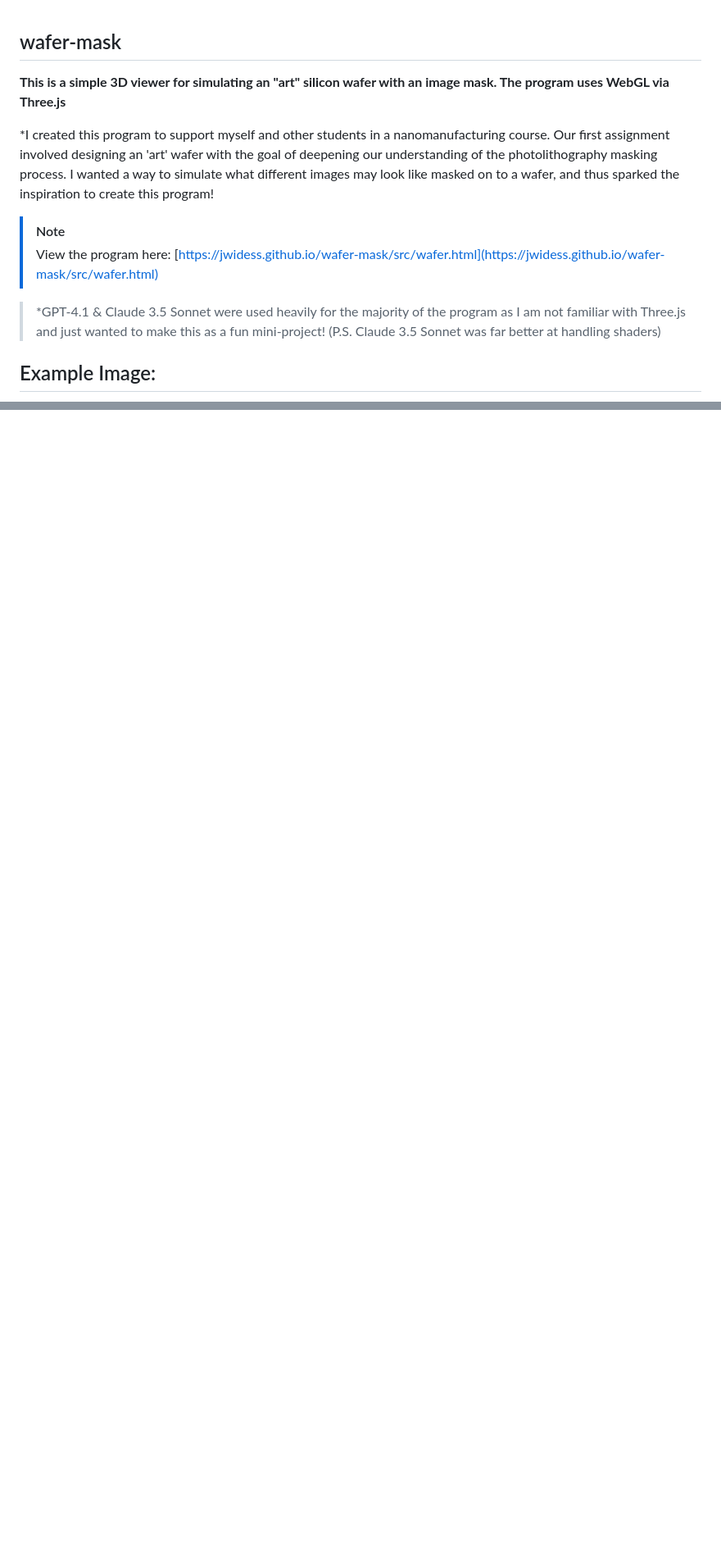
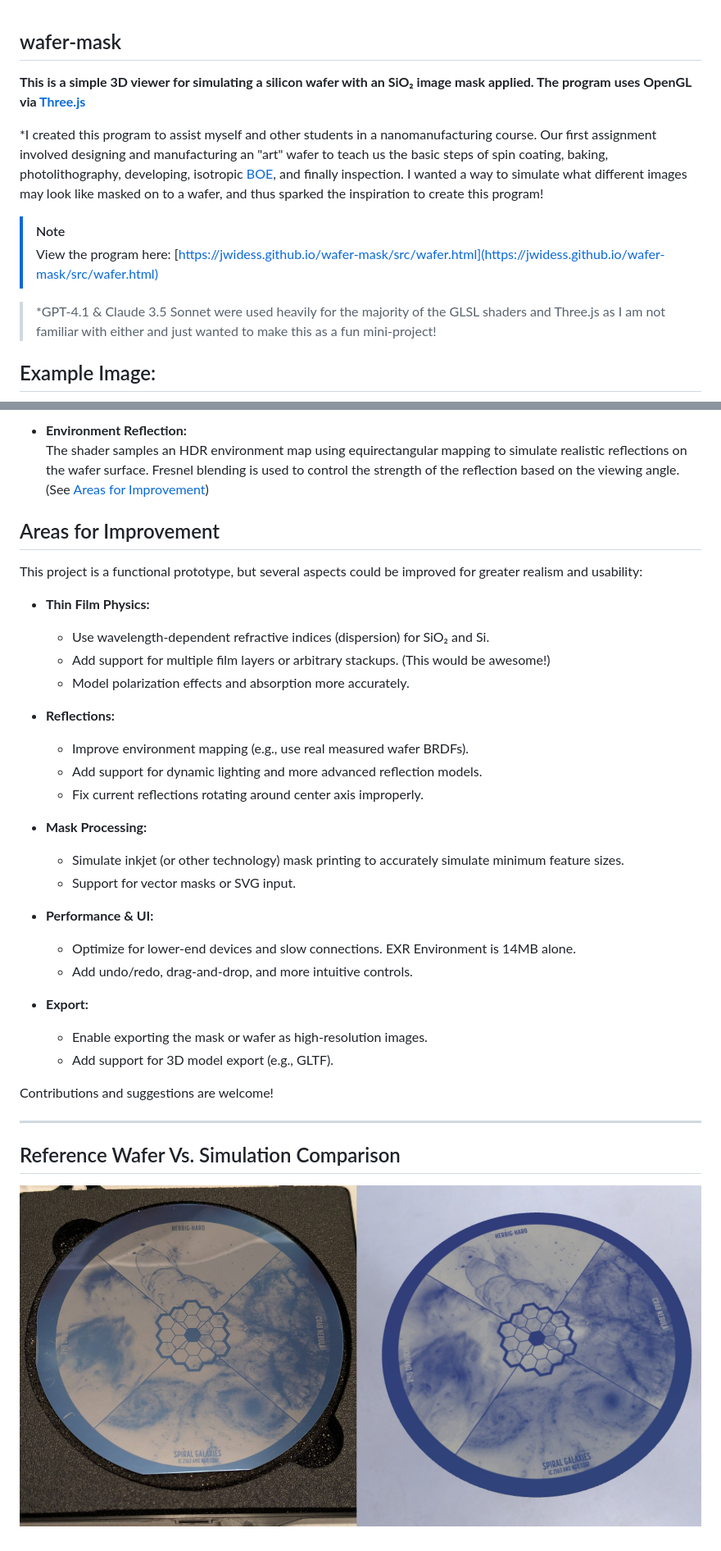
Before and after one commit to jwidess/wafer-mask, a Markdown page: README.md, 2 parts joined by grey strips. Shown: that part at 82% size. Rendered like a GitHub page; pictures changed too: comparison.jpg (added); blank space fills up the shorter version.

Commit message:
Updated README.md
Added lots of content on features and areas for improvement. Also added a "Reference Wafer Vs. Simulation Comparison" image.

```diff
--- a/README.md
+++ b/README.md
@@ -1,13 +1,13 @@
 ## wafer-mask
 
-**This is a simple 3D viewer for simulating an "art" silicon wafer with an image mask. The program uses WebGL via Three.js**
+**This is a simple 3D viewer for simulating a silicon wafer with an SiO₂ image mask applied. The program uses OpenGL via [Three.js](https://threejs.org/)**
 
-\*I created this program to support myself and other students in a nanomanufacturing course. Our first assignment involved designing an 'art' wafer with the goal of deepening our understanding of the photolithography masking process. I wanted a way to simulate what different images may look like masked on to a wafer, and thus sparked the inspiration to create this program!
+\*I created this program to assist myself and other students in a nanomanufacturing course. Our first assignment involved designing and manufacturing an "art" wafer to teach us the basic steps of spin coating, baking, photolithography, developing, isotropic [BOE](https://en.wikipedia.org/wiki/Buffered_oxide_etch), and finally inspection. I wanted a way to simulate what different images may look like masked on to a wafer, and thus sparked the inspiration to create this program!
 
 > [!Note]
 > View the program here: [https://jwidess.github.io/wafer-mask/src/wafer.html](https://jwidess.github.io/wafer-mask/src/wafer.html)
 
-> \*GPT-4.1 & Claude 3.5 Sonnet were used heavily for the majority of the program as I am not familiar with Three.js and just wanted to make this as a fun mini-project! (P.S. Claude 3.5 Sonnet was far better at handling shaders)
+> \*GPT-4.1 & Claude 3.5 Sonnet were used heavily for the majority of the GLSL shaders and Three.js as I am not familiar with either and just wanted to make this as a fun mini-project!
 
 ## Example Image:
 ![Example Image](https://github.com/jwidess/wafer-mask/blob/main/example.jpg?raw=true)
@@ -13,0 +46,35 @@
+- **Environment Reflection:**
+  The shader samples an HDR environment map using equirectangular mapping to simulate realistic reflections on the wafer surface. Fresnel blending is used to control the strength of the reflection based on the viewing angle. (See [Areas for Improvement](#areas-for-improvement))
+
+## Areas for Improvement
+
+This project is a functional prototype, but several aspects could be improved for greater realism and usability:
+
+- **Thin Film Physics:**
+  - Use wavelength-dependent refractive indices (dispersion) for SiO₂ and Si.
+  - Add support for multiple film layers or arbitrary stackups. (This would be awesome!)
+  - Model polarization effects and absorption more accurately.
+
+- **Reflections:**
+  - Improve environment mapping (e.g., use real measured wafer BRDFs).
+  - Add support for dynamic lighting and more advanced reflection models.
+  - Fix current reflections rotating around center axis improperly.
+
+- **Mask Processing:**
+  - Simulate inkjet (or other technology) mask printing to accurately simulate minimum feature sizes.
+  - Support for vector masks or SVG input.
+
+- **Performance & UI:**
+  - Optimize for lower-end devices and slow connections. EXR Environment is 14MB alone.
+  - Add undo/redo, drag-and-drop, and more intuitive controls.
+
+- **Export:**
+  - Enable exporting the mask or wafer as high-resolution images.
+  - Add support for 3D model export (e.g., GLTF).
+
+Contributions and suggestions are welcome!
+
+---
+
+## Reference Wafer Vs. Simulation Comparison
+![Example Image](https://github.com/jwidess/wafer-mask/blob/main/comparison.jpg?raw=true)
```
Also changed, not shown: other parts of README.md (+32 -0 lines).
